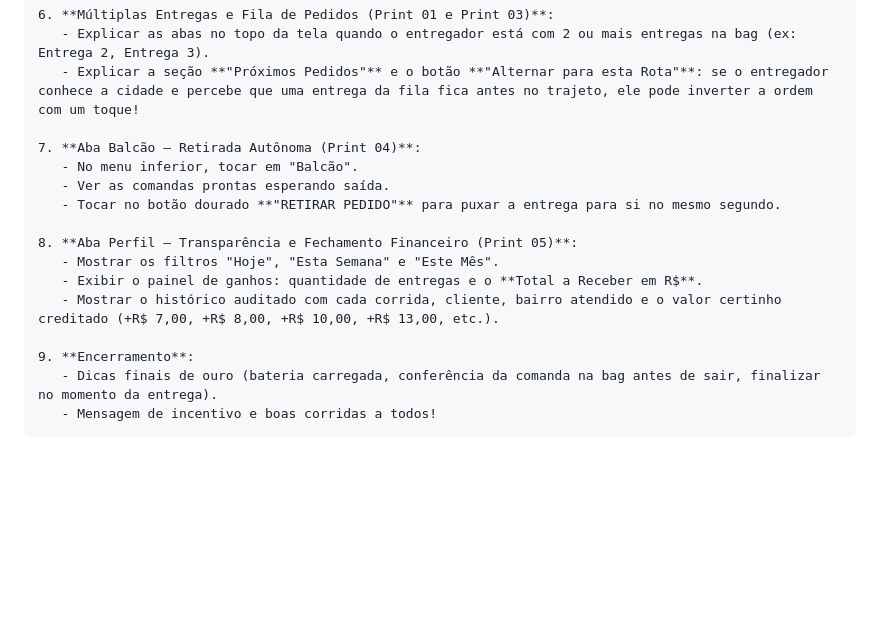
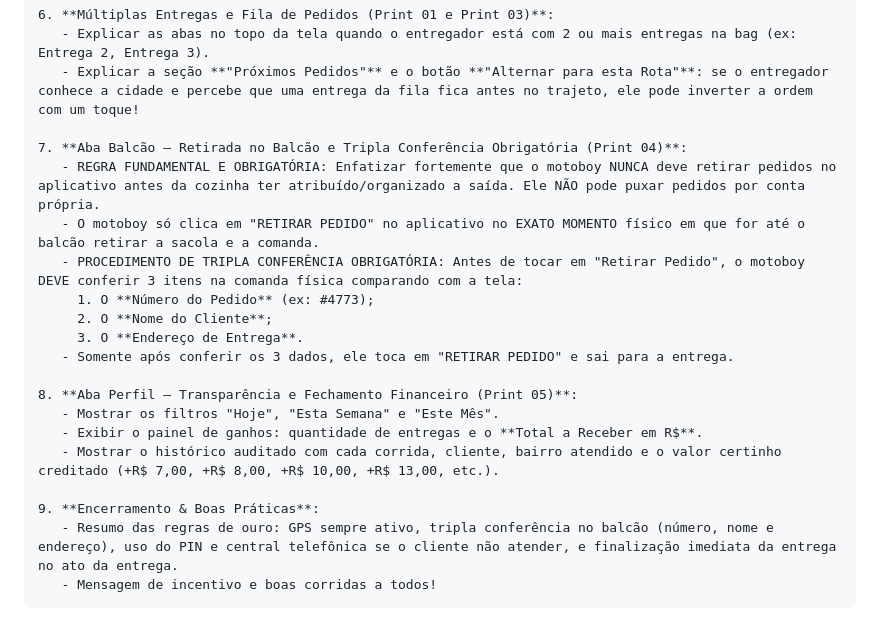
Before and after one commit to lmarinho0312/sist-homolog, a Markdown page: PROMPT_NOTEBOOK_LM_TUTORIAL_VIDEO.md, the part around the change. Rendered like a GitHub page; blank space fills up the shorter version.

````diff
--- a/PROMPT_NOTEBOOK_LM_TUTORIAL_VIDEO.md
+++ b/PROMPT_NOTEBOOK_LM_TUTORIAL_VIDEO.md
@@ -60,17 +60,21 @@ Divida o roteiro em Cenas cronológicas, informando para cada cena:
    - Explicar as abas no topo da tela quando o entregador está com 2 ou mais entregas na bag (ex: Entrega 2, Entrega 3).
    - Explicar a seção **"Próximos Pedidos"** e o botão **"Alternar para esta Rota"**: se o entregador conhece a cidade e percebe que uma entrega da fila fica antes no trajeto, ele pode inverter a ordem com um toque!
 
-7. **Aba Balcão — Retirada Autônoma (Print 04)**:
-   - No menu inferior, tocar em "Balcão".
-   - Ver as comandas prontas esperando saída.
-   - Tocar no botão dourado **"RETIRAR PEDIDO"** para puxar a entrega para si no mesmo segundo.
+7. **Aba Balcão — Retirada no Balcão e Tripla Conferência Obrigatória (Print 04)**:
+   - REGRA FUNDAMENTAL E OBRIGATÓRIA: Enfatizar fortemente que o motoboy NUNCA deve retirar pedidos no aplicativo antes da cozinha ter atribuído/organizado a saída. Ele NÃO pode puxar pedidos por conta própria.
+   - O motoboy só clica em "RETIRAR PEDIDO" no aplicativo no EXATO MOMENTO físico em que for até o balcão retirar a sacola e a comanda.
+   - PROCEDIMENTO DE TRIPLA CONFERÊNCIA OBRIGATÓRIA: Antes de tocar em "Retirar Pedido", o motoboy DEVE conferir 3 itens na comanda física comparando com a tela:
+     1. O **Número do Pedido** (ex: #4773);
+     2. O **Nome do Cliente**;
+     3. O **Endereço de Entrega**.
+   - Somente após conferir os 3 dados, ele toca em "RETIRAR PEDIDO" e sai para a entrega.
 
 8. **Aba Perfil — Transparência e Fechamento Financeiro (Print 05)**:
    - Mostrar os filtros "Hoje", "Esta Semana" e "Este Mês".
    - Exibir o painel de ganhos: quantidade de entregas e o **Total a Receber em R$**.
    - Mostrar o histórico auditado com cada corrida, cliente, bairro atendido e o valor certinho creditado (+R$ 7,00, +R$ 8,00, +R$ 10,00, +R$ 13,00, etc.).
 
-9. **Encerramento**:
-   - Dicas finais de ouro (bateria carregada, conferência da comanda na bag antes de sair, finalizar no momento da entrega).
+9. **Encerramento & Boas Práticas**:
+   - Resumo das regras de ouro: GPS sempre ativo, tripla conferência no balcão (número, nome e endereço), uso do PIN e central telefônica se o cliente não atender, e finalização imediata da entrega no ato da entrega.
    - Mensagem de incentivo e boas corridas a todos!
 ```
````
Also changed, not shown: MANUAL_DO_MOTOBOY.md (+17 -9 lines).
